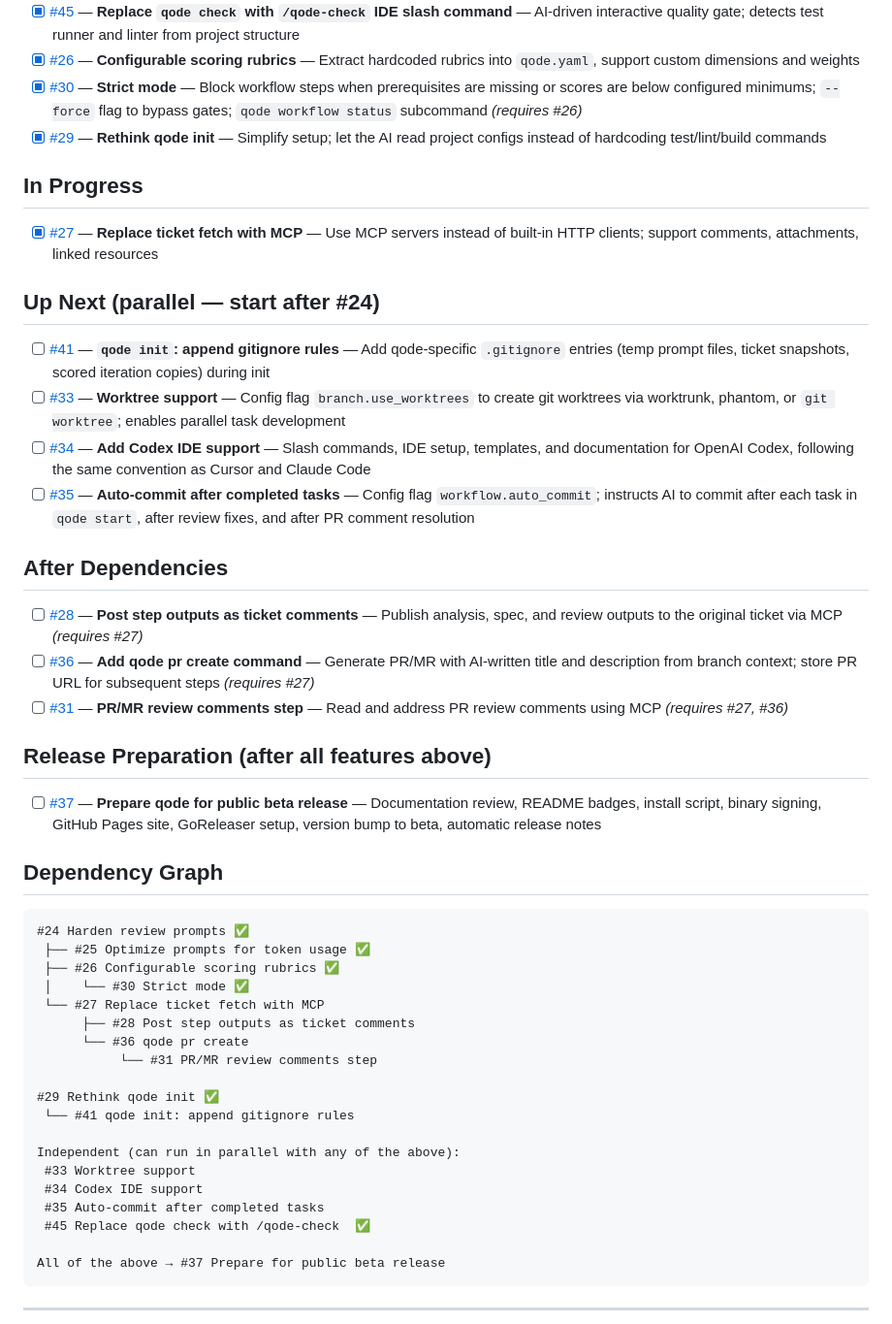
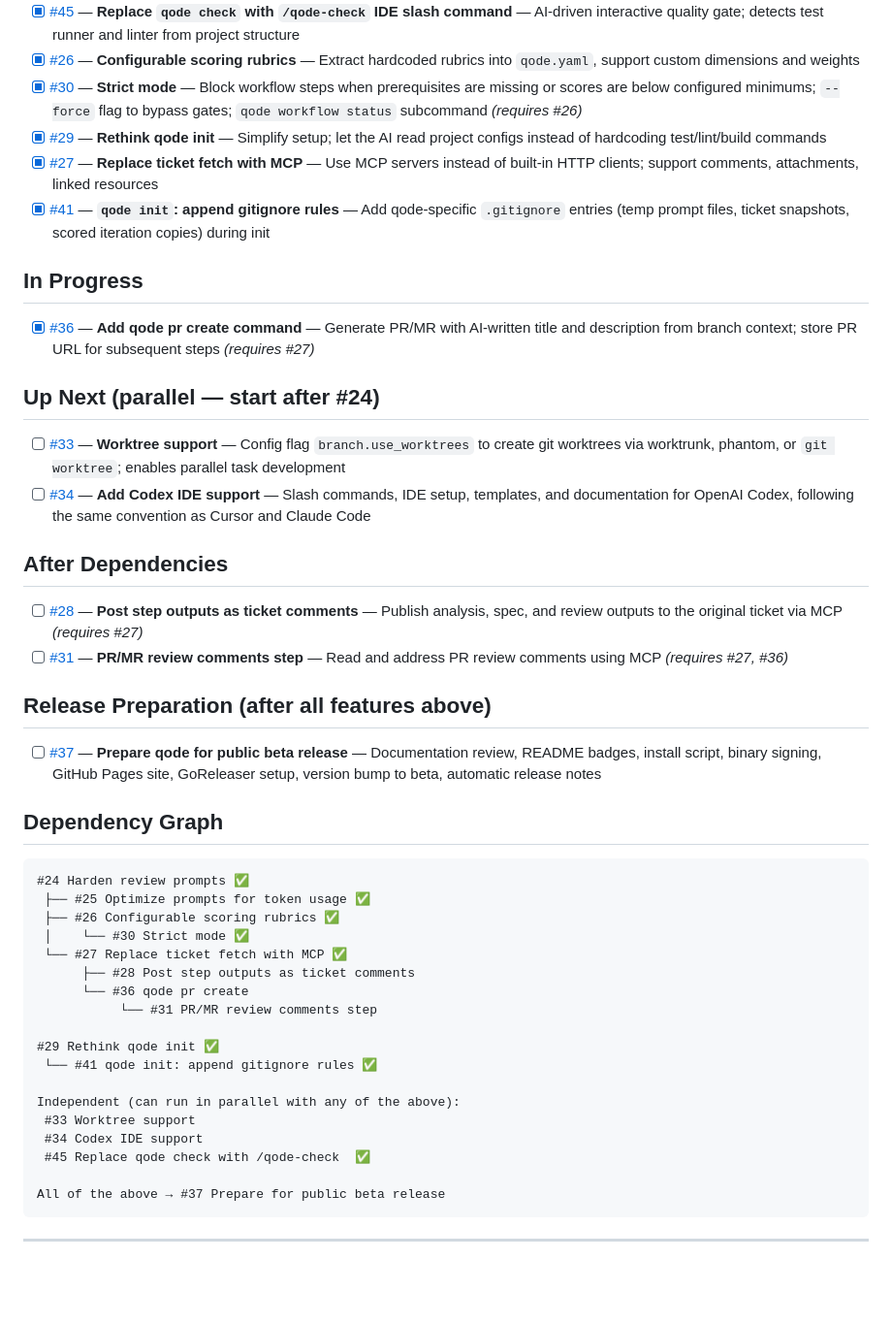
Before and after one commit to nqode-io/qode, a Markdown page: ROADMAP.md, the part around the change. Shown at 97% size. Rendered like a GitHub page; blank space fills up the shorter version.

Commit message:
chore: update the ROADMAP.md

```diff
--- a/ROADMAP.md
+++ b/ROADMAP.md
@@ -13,22 +13,21 @@ Planned features for qode, in recommended implementation order. Items marked wit
 - [x] [#26](https://github.com/nqode-io/qode/issues/26) — **Configurable scoring rubrics** — Extract hardcoded rubrics into `qode.yaml`, support custom dimensions and weights
 - [x] [#30](https://github.com/nqode-io/qode/issues/30) — **Strict mode** — Block workflow steps when prerequisites are missing or scores are below configured minimums; `--force` flag to bypass gates; `qode workflow status` subcommand *(requires #26)*
 - [x] [#29](https://github.com/nqode-io/qode/issues/29) — **Rethink qode init** — Simplify setup; let the AI read project configs instead of hardcoding test/lint/build commands
+- [x] [#27](https://github.com/nqode-io/qode/issues/27) — **Replace ticket fetch with MCP** — Use MCP servers instead of built-in HTTP clients; support comments, attachments, linked resources
+- [x] [#41](https://github.com/nqode-io/qode/issues/41) — **`qode init`: append gitignore rules** — Add qode-specific `.gitignore` entries (temp prompt files, ticket snapshots, scored iteration copies) during init
 
 ## In Progress
 
-- [x] [#27](https://github.com/nqode-io/qode/issues/27) — **Replace ticket fetch with MCP** — Use MCP servers instead of built-in HTTP clients; support comments, attachments, linked resources
+- [x] [#36](https://github.com/nqode-io/qode/issues/36) — **Add qode pr create command** — Generate PR/MR with AI-written title and description from branch context; store PR URL for subsequent steps *(requires #27)*
 
 ## Up Next (parallel — start after #24)
 
-- [ ] [#41](https://github.com/nqode-io/qode/issues/41) — **`qode init`: append gitignore rules** — Add qode-specific `.gitignore` entries (temp prompt files, ticket snapshots, scored iteration copies) during init
 - [ ] [#33](https://github.com/nqode-io/qode/issues/33) — **Worktree support** — Config flag `branch.use_worktrees` to create git worktrees via worktrunk, phantom, or `git worktree`; enables parallel task development
 - [ ] [#34](https://github.com/nqode-io/qode/issues/34) — **Add Codex IDE support** — Slash commands, IDE setup, templates, and documentation for OpenAI Codex, following the same convention as Cursor and Claude Code
-- [ ] [#35](https://github.com/nqode-io/qode/issues/35) — **Auto-commit after completed tasks** — Config flag `workflow.auto_commit`; instructs AI to commit after each task in `qode start`, after review fixes, and after PR comment resolution
 
 ## After Dependencies
 
 - [ ] [#28](https://github.com/nqode-io/qode/issues/28) — **Post step outputs as ticket comments** — Publish analysis, spec, and review outputs to the original ticket via MCP *(requires #27)*
-- [ ] [#36](https://github.com/nqode-io/qode/issues/36) — **Add qode pr create command** — Generate PR/MR with AI-written title and description from branch context; store PR URL for subsequent steps *(requires #27)*
 - [ ] [#31](https://github.com/nqode-io/qode/issues/31) — **PR/MR review comments step** — Read and address PR review comments using MCP *(requires #27, #36)*
 
 ## Release Preparation (after all features above)
@@ -42,18 +41,17 @@ Planned features for qode, in recommended implementation order. Items marked wit
  ├── #25 Optimize prompts for token usage ✅
  ├── #26 Configurable scoring rubrics ✅
  │    └── #30 Strict mode ✅
- └── #27 Replace ticket fetch with MCP
+ └── #27 Replace ticket fetch with MCP ✅
       ├── #28 Post step outputs as ticket comments
       └── #36 qode pr create
            └── #31 PR/MR review comments step
 
 #29 Rethink qode init ✅
- └── #41 qode init: append gitignore rules
+ └── #41 qode init: append gitignore rules ✅
 
 Independent (can run in parallel with any of the above):
  #33 Worktree support
  #34 Codex IDE support
- #35 Auto-commit after completed tasks
  #45 Replace qode check with /qode-check  ✅
 
 All of the above → #37 Prepare for public beta release
```
